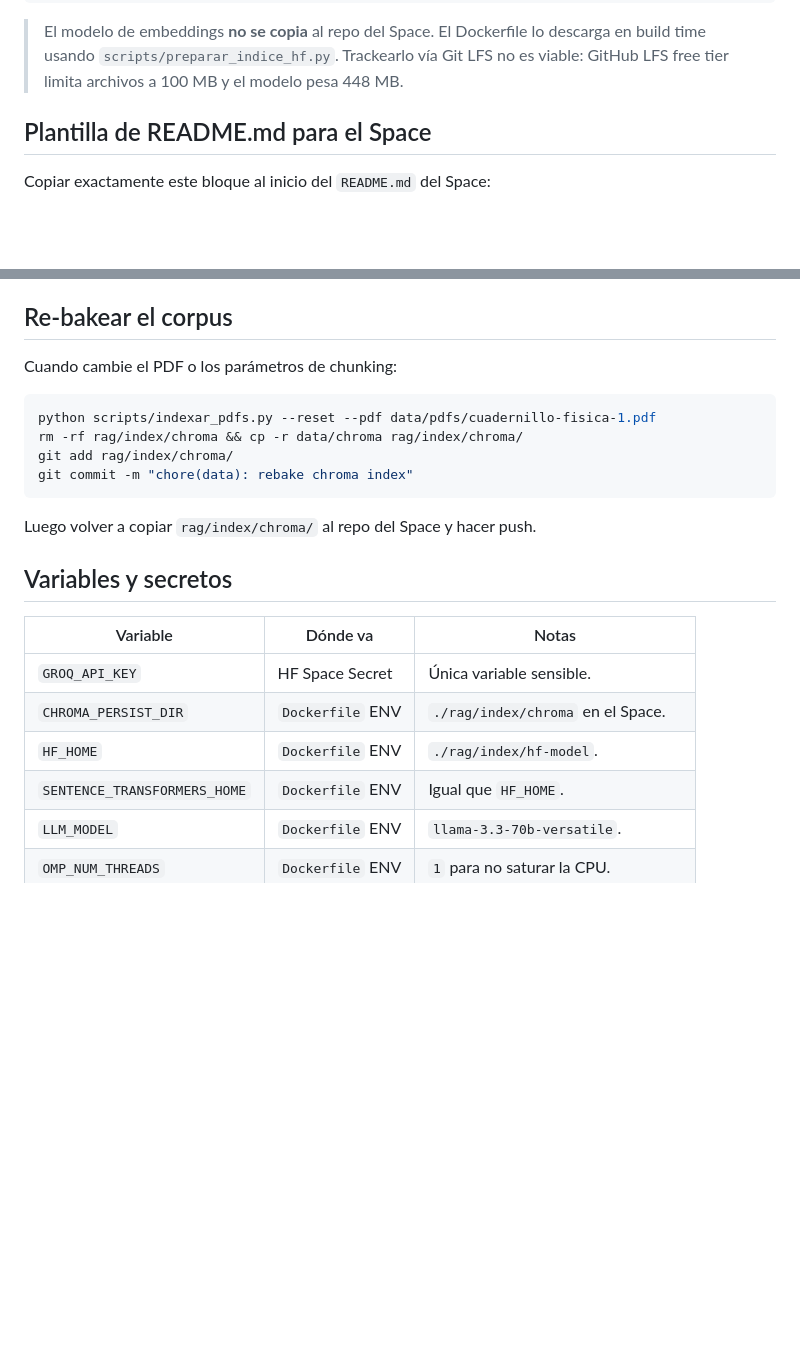
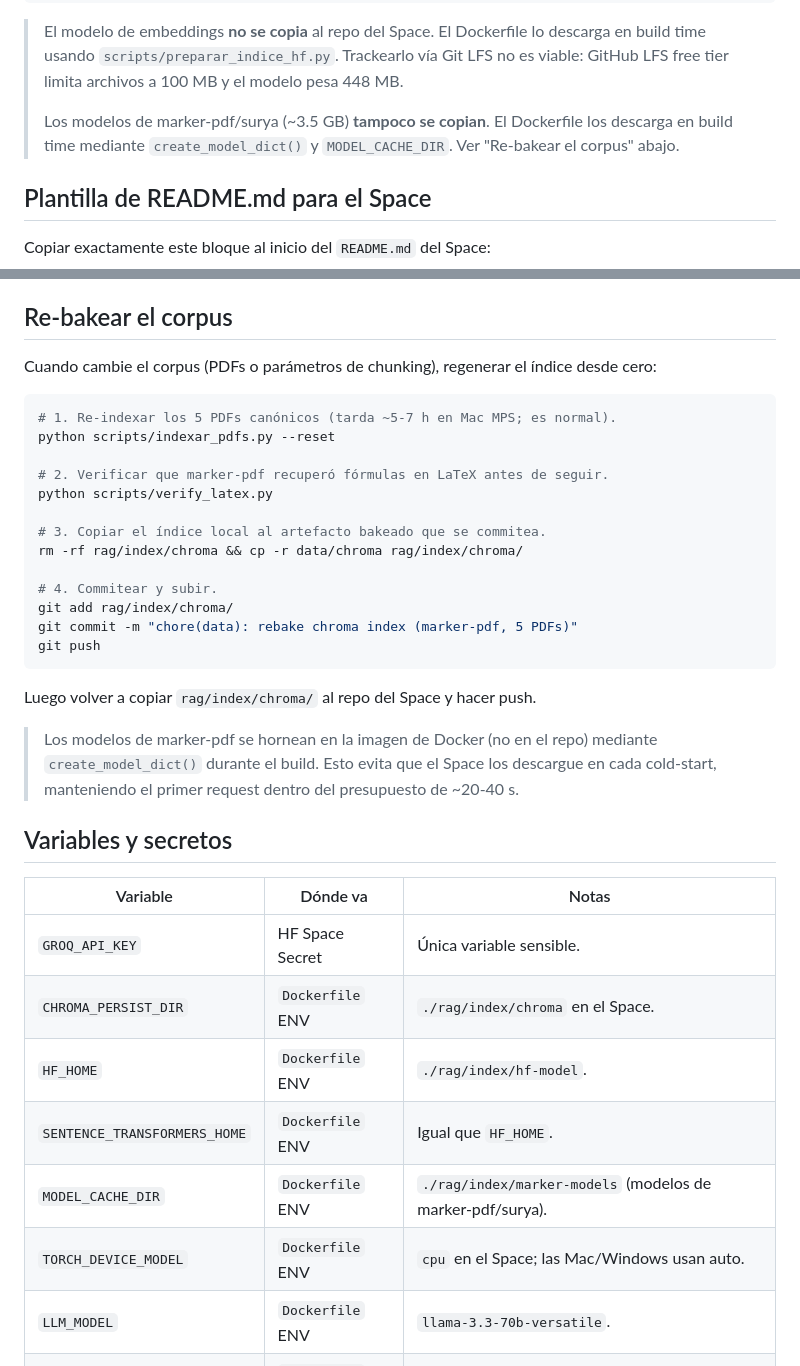
Before and after one commit to fabianalvarez7/asistente-fisica, a Markdown page: docs/hf-space.md, 2 parts joined by grey strips. GitHub-like rendering; blank space fills up the shorter version.

Commit message:
docs(hf-space): update re-bake section for marker-pdf 5-PDF pipeline

````diff
--- a/docs/hf-space.md
+++ b/docs/hf-space.md
@@ -24,6 +24,8 @@ El Space es un repo separado del repo de GitHub. Solo necesita estos archivos:
 ```
 
 > El modelo de embeddings **no se copia** al repo del Space. El Dockerfile lo descarga en build time usando `scripts/preparar_indice_hf.py`. Trackearlo vía Git LFS no es viable: GitHub LFS free tier limita archivos a 100 MB y el modelo pesa 448 MB.
+>
+> Los modelos de marker-pdf/surya (~3.5 GB) **tampoco se copian**. El Dockerfile los descarga en build time mediante `create_model_dict()` y `MODEL_CACHE_DIR`. Ver "Re-bakear el corpus" abajo.
 
 ## Plantilla de README.md para el Space
 
@@ -73,16 +75,27 @@ Funciona con RAG (ChromaDB + multilingual-e5-small) y Groq (LLM).
 
 ## Re-bakear el corpus
 
-Cuando cambie el PDF o los parámetros de chunking:
+Cuando cambie el corpus (PDFs o parámetros de chunking), regenerar el índice desde cero:
 
 ```bash
-python scripts/indexar_pdfs.py --reset --pdf data/pdfs/cuadernillo-fisica-1.pdf
+# 1. Re-indexar los 5 PDFs canónicos (tarda ~5-7 h en Mac MPS; es normal).
+python scripts/indexar_pdfs.py --reset
+
+# 2. Verificar que marker-pdf recuperó fórmulas en LaTeX antes de seguir.
+python scripts/verify_latex.py
+
+# 3. Copiar el índice local al artefacto bakeado que se commitea.
 rm -rf rag/index/chroma && cp -r data/chroma rag/index/chroma/
+
+# 4. Commitear y subir.
 git add rag/index/chroma/
-git commit -m "chore(data): rebake chroma index"
+git commit -m "chore(data): rebake chroma index (marker-pdf, 5 PDFs)"
+git push
 ```
 
 Luego volver a copiar `rag/index/chroma/` al repo del Space y hacer push.
+
+> Los modelos de marker-pdf se hornean en la imagen de Docker (no en el repo) mediante `create_model_dict()` durante el build. Esto evita que el Space los descargue en cada cold-start, manteniendo el primer request dentro del presupuesto de ~20-40 s.
 
 ## Variables y secretos
 
@@ -92,6 +105,8 @@ Luego volver a copiar `rag/index/chroma/` al repo del Space y hacer push.
 | `CHROMA_PERSIST_DIR` | `Dockerfile` ENV | `./rag/index/chroma` en el Space. |
 | `HF_HOME` | `Dockerfile` ENV | `./rag/index/hf-model`. |
 | `SENTENCE_TRANSFORMERS_HOME` | `Dockerfile` ENV | Igual que `HF_HOME`. |
+| `MODEL_CACHE_DIR` | `Dockerfile` ENV | `./rag/index/marker-models` (modelos de marker-pdf/surya). |
+| `TORCH_DEVICE_MODEL` | `Dockerfile` ENV | `cpu` en el Space; las Mac/Windows usan auto. |
 | `LLM_MODEL` | `Dockerfile` ENV | `llama-3.3-70b-versatile`. |
 | `OMP_NUM_THREADS` | `Dockerfile` ENV | `1` para no saturar la CPU. |
 | `TOKENIZERS_PARALLELISM` | `Dockerfile` ENV | `false` para estabilidad de memoria. |
````
